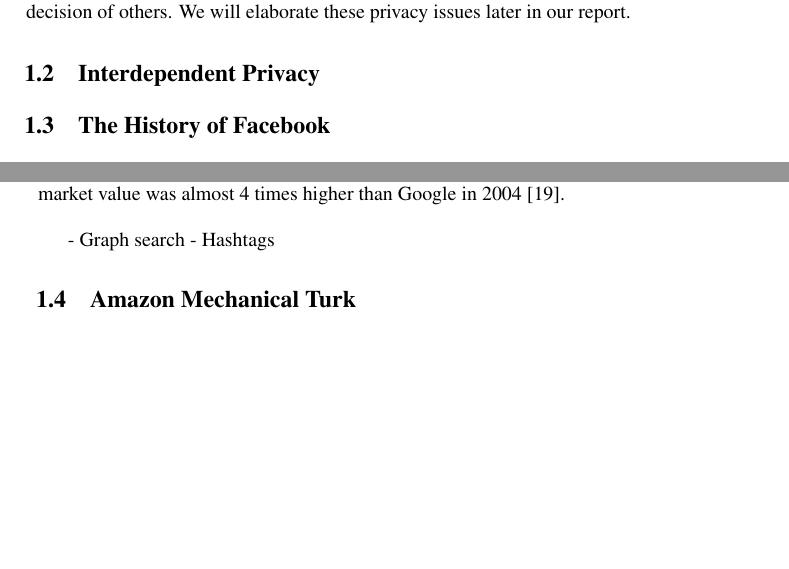
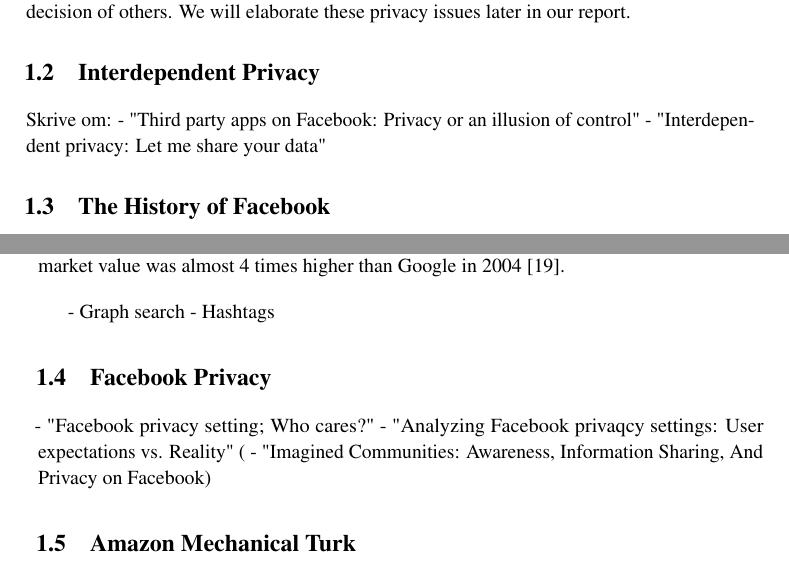
Before and after one commit to bloemend/Project, a LaTeX thesis (Project_report/main.tex, which reads Project_report/related_work.tex): two parts of pages 20 and 23 of 36 before the commit and two parts of pages 20 and 23 of 40 after it, joined at a grey line, cut so that both start at the same text, the shorter picture padded with empty space. Compiled offline with pdfLaTeX.

Commit message:
Endra struktur

```diff
--- a/Project_report/related_work.tex
+++ b/Project_report/related_work.tex
@@ -15,6 +15,9 @@
 
 
 \section{Interdependent Privacy}
+Skrive om:
+- "Third party apps on Facebook: Privacy or an illusion of control"
+- "Interdependent privacy: Let me share your data"
 
 \section{The History of Facebook}
 When Mark Zuckerberg enrolled at Harvard in 2002, he had decided to major in psychology  “I just think people are the most interesting thing—other people,” he said. “What it comes down to, for me, is that people want to do what will make them happy, but in order to understand that they really have to understand their world and what is going on around them” \cite{MeMedia}. He showed an interrest and passion to connect people together and crate Harvard more open.
@@ -62,6 +65,11 @@
 - Graph search
 - Hashtags
 
+\section{Facebook Privacy}
+- "Facebook privacy setting; Who cares?"
+- "Analyzing Facebook privaqcy settings: User expectations vs. Reality"
+( - "Imagined Communities: Awareness, Information Sharing, And Privacy on Facebook)
+
 \section{Amazon Mechanical Turk}
 \paragraph{}
 The growth of the Internet have made it easier to conduct studies, surveys and so on. One commonly used technique for conducting these studies and surveys are called \emph{crowdsourcing}. Crowdsourcing is a technique where you outsource a job to a undefined group of people. The beneficial aspects with crowdsourcing is that you are provided access to a large set of people who are willing to do the tasks you want done, for low pay \cite{AMT}.
```
Also changed, not shown: Project_report/default_privacy_settings.tex (+3 -0 lines), Project_report/main.tex (+6 -0 lines), Project_report/mechanicalturk.tex (added, +2 -0 lines), Project_report/methodology.tex (added, +2 -0 lines), Project_report/references.bib (+1 -6 lines), Project_report/main.pdf, 17 other files.
